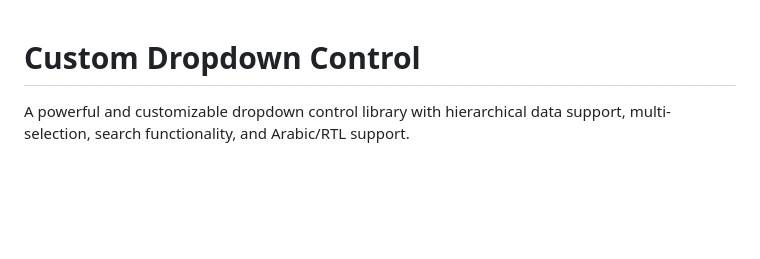
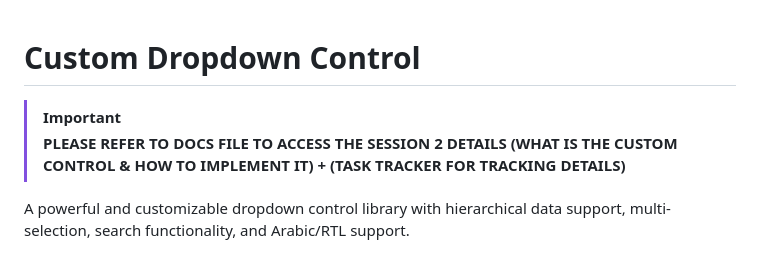
Before and after one commit to AbdulrhmannAhmedd/Custom-Control-DDL, a Markdown page: README.md, the part around the change. Rendered like a GitHub page; blank space fills up the shorter version.

```diff
--- a/README.md
+++ b/README.md
@@ -1,4 +1,7 @@
 # Custom Dropdown Control
+
+> [!IMPORTANT]
+> **PLEASE REFER TO DOCS FILE TO ACCESS THE SESSION 2 DETAILS (WHAT IS THE CUSTOM CONTROL & HOW TO IMPLEMENT IT) + (TASK TRACKER FOR TRACKING DETAILS)**
 
 A powerful and customizable dropdown control library with hierarchical data support, multi-selection, search functionality, and Arabic/RTL support.
 
```
